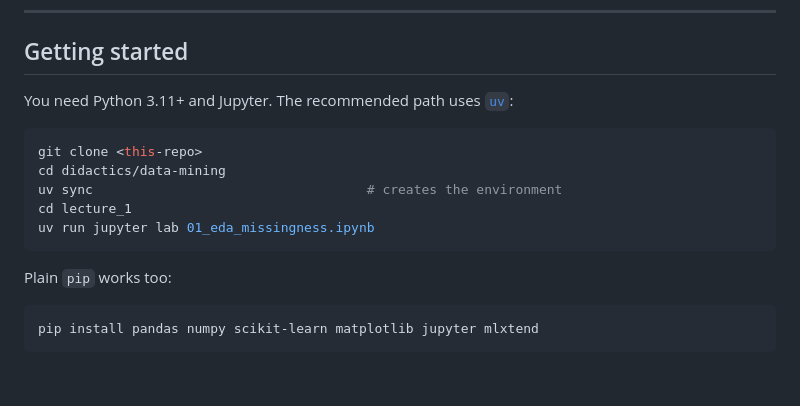
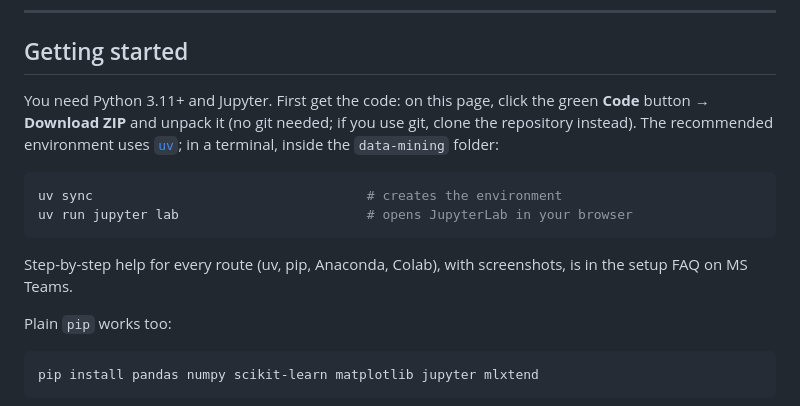
Before and after one commit to wlazlod/didactics, a Markdown page: data-mining/README.md, the part around the change. Drawn GitHub-style; blank space fills up the shorter version.

Commit message:
README: download the ZIP (no git needed); setup FAQ on MS Teams

````diff
--- a/data-mining/README.md
+++ b/data-mining/README.md
@@ -55,16 +55,19 @@ written in exactly the exam's format.**
 
 ## Getting started
 
-You need Python 3.11+ and Jupyter. The recommended path uses
-[`uv`](https://docs.astral.sh/uv/):
+You need Python 3.11+ and Jupyter. First get the code: on this page, click
+the green **Code** button → **Download ZIP** and unpack it (no git needed;
+if you use git, clone the repository instead). The recommended environment
+uses [`uv`](https://docs.astral.sh/uv/); in a terminal, inside the
+`data-mining` folder:
 
 ```bash
-git clone <this-repo>
-cd didactics/data-mining
 uv sync                                   # creates the environment
-cd lecture_1
-uv run jupyter lab 01_eda_missingness.ipynb
+uv run jupyter lab                        # opens JupyterLab in your browser
 ```
+
+Step-by-step help for every route (uv, pip, Anaconda, Colab), with
+screenshots, is in the setup FAQ on MS Teams.
 
 Plain `pip` works too:
 
````
